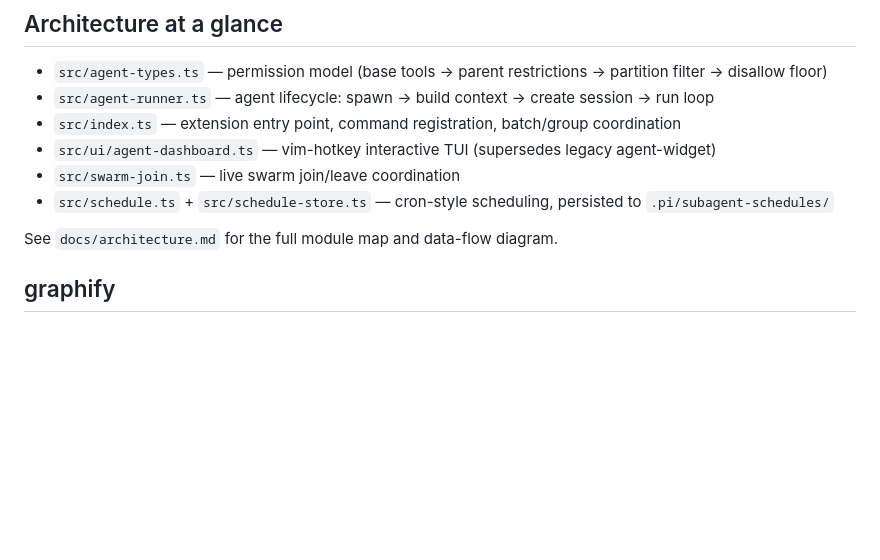
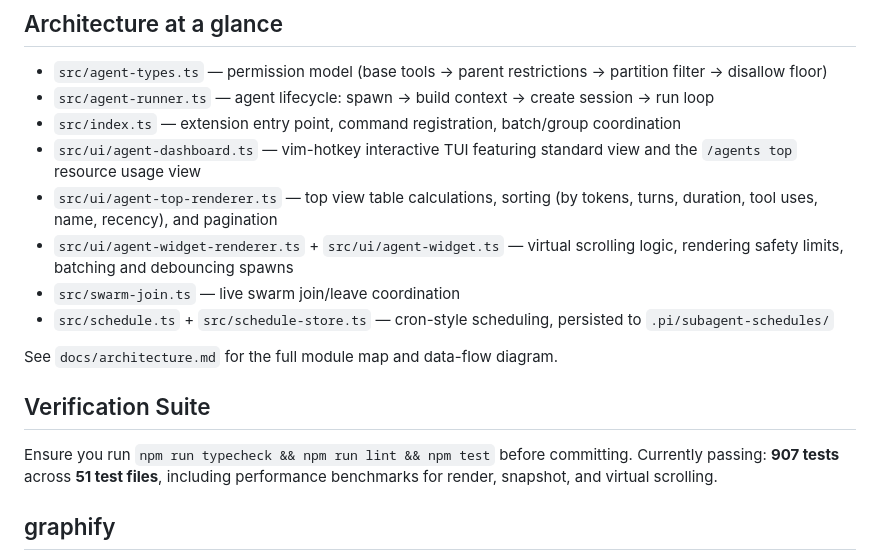
Before and after one commit to OnlineChefGroep/pi-agent-orchestrator, a Markdown page: AGENTS.md, the part around the change. GitHub-like rendering; blank space fills up the shorter version.

```diff
--- a/AGENTS.md
+++ b/AGENTS.md
@@ -47,11 +47,18 @@ All runtime-configurable settings are defined in `src/settings.ts` (`SubagentsSe
 - `src/agent-types.ts` — permission model (base tools → parent restrictions → partition filter → disallow floor)
 - `src/agent-runner.ts` — agent lifecycle: spawn → build context → create session → run loop
 - `src/index.ts` — extension entry point, command registration, batch/group coordination
-- `src/ui/agent-dashboard.ts` — vim-hotkey interactive TUI (supersedes legacy agent-widget)
+- `src/ui/agent-dashboard.ts` — vim-hotkey interactive TUI featuring standard view and the `/agents top` resource usage view
+- `src/ui/agent-top-renderer.ts` — top view table calculations, sorting (by tokens, turns, duration, tool uses, name, recency), and pagination
+- `src/ui/agent-widget-renderer.ts` + `src/ui/agent-widget.ts` — virtual scrolling logic, rendering safety limits, batching and debouncing spawns
 - `src/swarm-join.ts` — live swarm join/leave coordination
 - `src/schedule.ts` + `src/schedule-store.ts` — cron-style scheduling, persisted to `.pi/subagent-schedules/`
 
 See `docs/architecture.md` for the full module map and data-flow diagram.
+
+## Verification Suite
+
+Ensure you run `npm run typecheck && npm run lint && npm test` before committing.
+Currently passing: **907 tests** across **51 test files**, including performance benchmarks for render, snapshot, and virtual scrolling.
 
 ## graphify
 
```
Also changed, not shown: CHANGELOG.md (+27 -0 lines), docs/architecture.md (+7 -4 lines), docs/hero.png, docs/images/dashboard_preview.png, docs/images/orchestrator_architecture.png, docs/images/orchestrator_banner.png, 6 other files.
